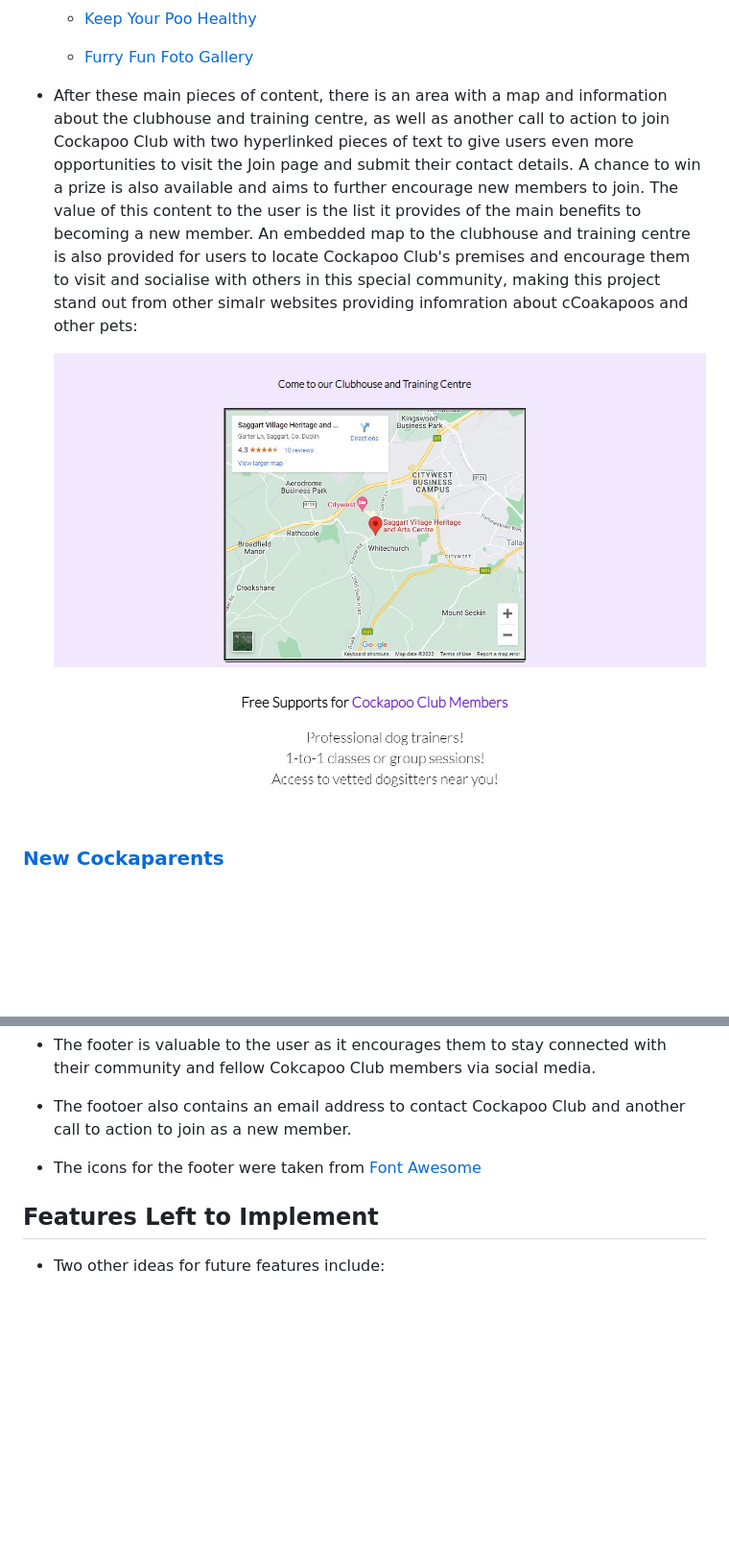
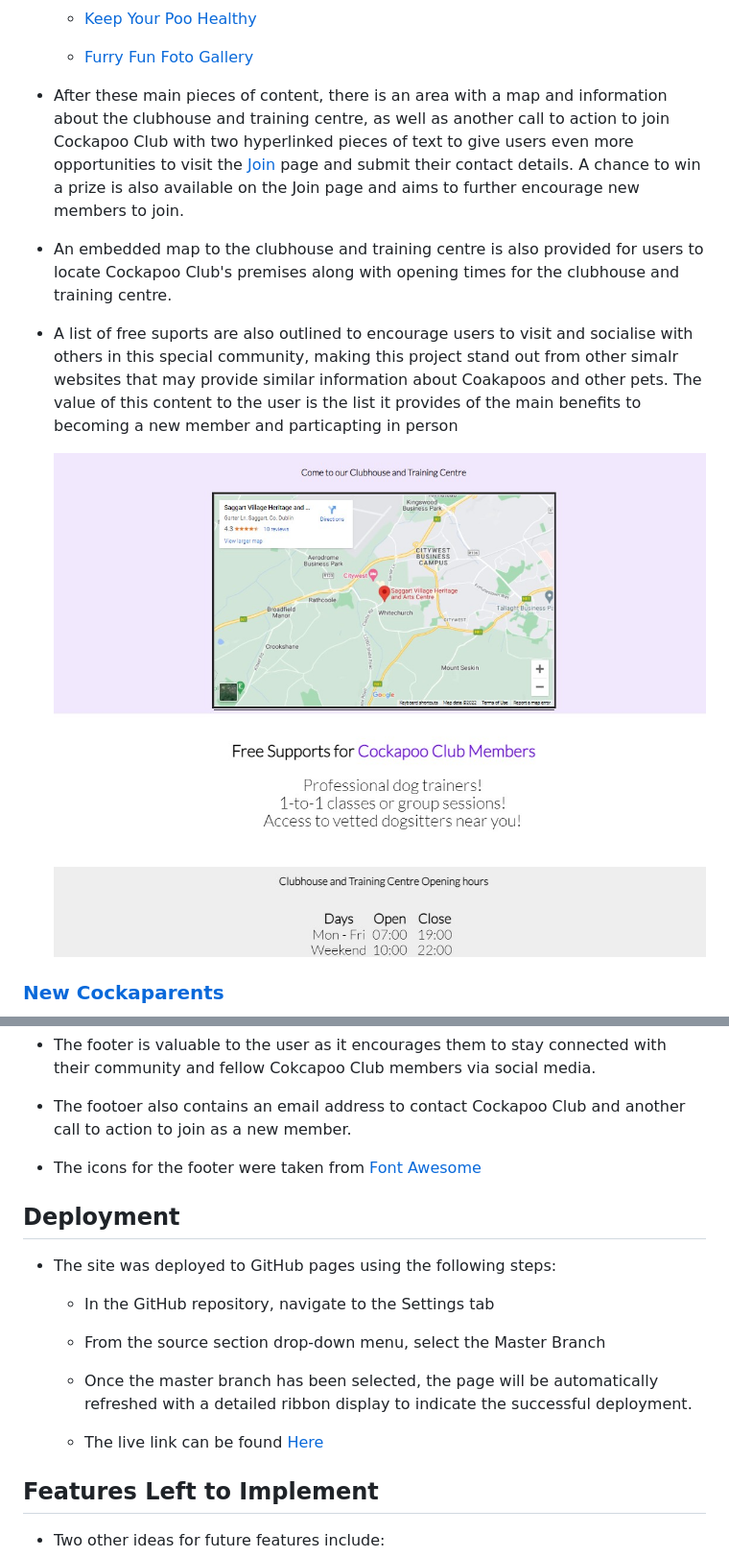
Before and after one commit to SamOBrienOlinger/PP4, a Markdown page: README.md, 2 parts joined by grey strips. Shown: that part at 96% size. GitHub-like rendering; pictures changed too: assets/README.md-images/README.md-clubhouse-training-centre-map.jpg; blank space fills up the shorter version.

Commit message:
update structure of README file

```diff
--- a/README.md
+++ b/README.md
@@ -61,7 +61,11 @@ The webiste consists of five webapges:
 
        - [Furry Fun Foto Gallery](https://samobrienolinger.github.io/Cockapoo-Club/furry-fun-foto-gallery.html#jump-to-fffg)
 
-   - After these main pieces of content, there is an area with a map and information about the clubhouse and training centre, as well as another call to action to join Cockapoo Club with two hyperlinked pieces of text to give users even more opportunities to visit the Join page and submit their contact details. A chance to win a prize is also available and aims to further encourage new members to join. The value of this content to the user is the list it provides of the main benefits to becoming a new member. An embedded map to the clubhouse and training centre is also provided for users to locate Cockapoo Club's premises and encourage them to visit and socialise with others in this special community, making this project stand out from other simalr websites providing infomration about cCoakapoos and other pets:
+   - After these main pieces of content, there is an area with a map and information about the clubhouse and training centre, as well as another call to action to join Cockapoo Club with two hyperlinked pieces of text to give users even more opportunities to visit the [Join](#join-page) page and submit their contact details. A chance to win a prize is also available on the Join page and aims to further encourage new members to join.
+
+   - An embedded map to the clubhouse and training centre is also provided for users to locate Cockapoo Club's premises along with opening times for the clubhouse and training centre.
+
+   - A list of free suports are also outlined to encourage users to visit and socialise with others in this special community, making this project stand out from other simalr websites that may provide similar information about Coakapoos and other pets. The value of this content to the user is the list it provides of the main benefits to becoming a new member and particapting in person
 
        ![clubhouse map](assets/README.md-images/README.md-clubhouse-training-centre-map.jpg)
 
@@ -111,6 +115,16 @@ The webiste consists of five webapges:
 
    - The icons for the footer  were taken from [Font Awesome](https://fontawesome.com/)
 
+## **Deployment**
+
+- The site was deployed to GitHub pages using the following steps:
+
+  - In the GitHub repository, navigate to the Settings tab
+  - From the source section drop-down menu, select the Master Branch
+  - Once the master branch has been selected, the page will be automatically refreshed with a detailed ribbon display to indicate the successful deployment.
+
+  - The live link can be found [Here](https://samobrienolinger.github.io/Cockapoo-Club/index.html)
+
 ## **Features Left to Implement**
 
 - Two other ideas for future features include:
```
Also changed, not shown: other parts of README.md (+5 -14 lines).
